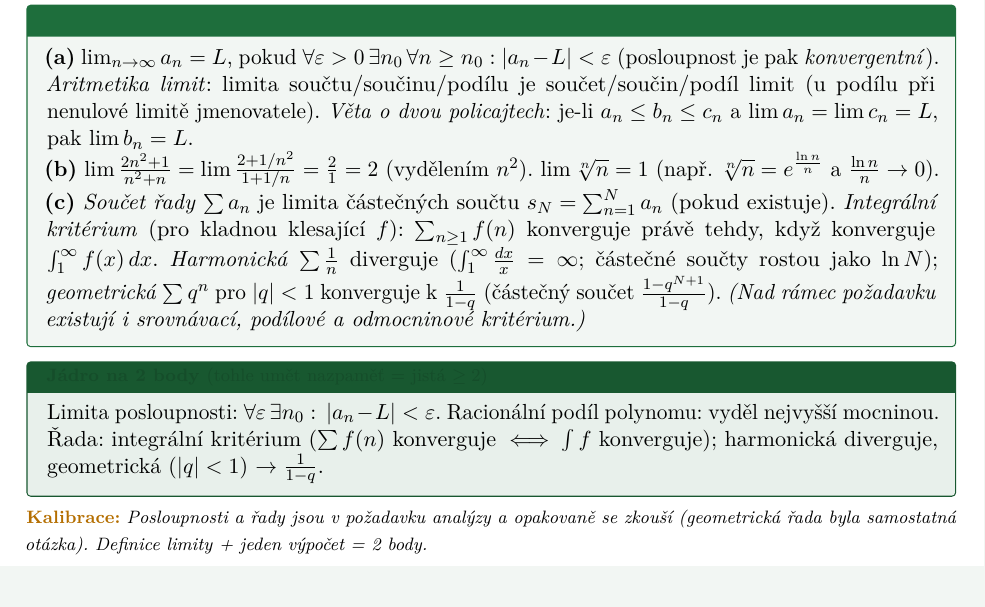
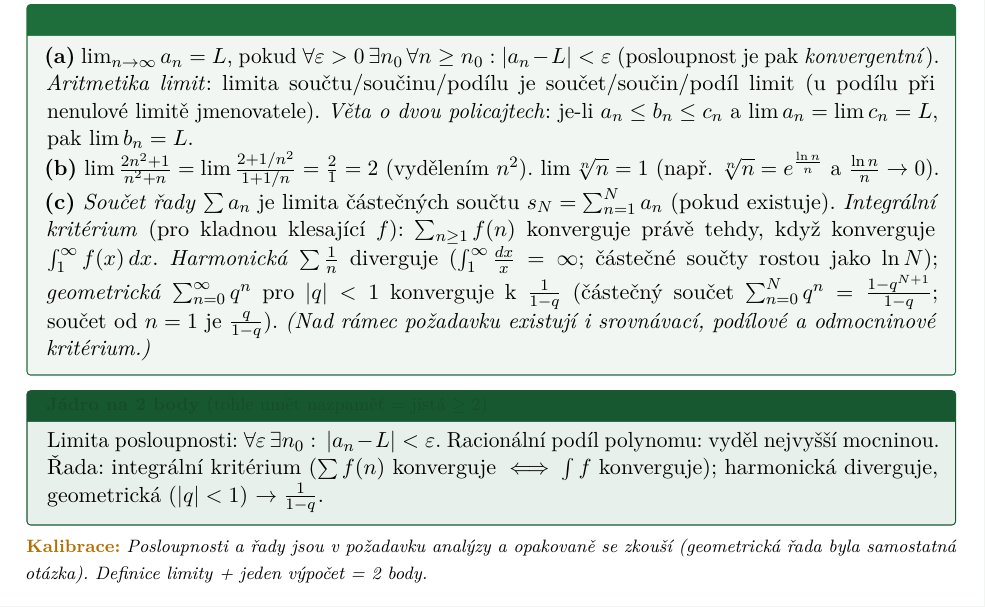
Before and after one commit to Reblexis/statnice-mff, a LaTeX document (drills/uroven3.tex, which reads drills/tasks/t3-mat-posloupnosti.tex): part of page 3 of 15, cut so that both start at the same text. Compiled offline with pdfLaTeX.

```diff
--- a/drills/tasks/t3-mat-posloupnosti.tex
+++ b/drills/tasks/t3-mat-posloupnosti.tex
@@ -12,7 +12,7 @@
 
 \textbf{(b)} $\lim\frac{2n^2+1}{n^2+n}=\lim\frac{2+1/n^2}{1+1/n}=\frac{2}{1}=2$ (vydělením $n^2$). $\lim\sqrt[n]{n}=1$ (např.\ $\sqrt[n]{n}=e^{\frac{\ln n}{n}}$ a $\frac{\ln n}{n}\to0$).
 
-\textbf{(c)} \emph{Součet řady} $\sum a_n$ je limita částečných součtu $s_N=\sum_{n=1}^N a_n$ (pokud existuje). \emph{Integrální kritérium} (pro kladnou klesající $f$): $\sum_{n\ge1} f(n)$ konverguje právě tehdy, když konverguje $\int_1^\infty f(x)\,dx$. \emph{Harmonická} $\sum\frac1n$ diverguje ($\int_1^\infty\frac{dx}{x}=\infty$; částečné součty rostou jako $\ln N$); \emph{geometrická} $\sum q^n$ pro $|q|<1$ konverguje k $\frac{1}{1-q}$ (částečný součet $\frac{1-q^{N+1}}{1-q}$). \emph{(Nad rámec požadavku existují i srovnávací, podílové a odmocninové kritérium.)}
+\textbf{(c)} \emph{Součet řady} $\sum a_n$ je limita částečných součtu $s_N=\sum_{n=1}^N a_n$ (pokud existuje). \emph{Integrální kritérium} (pro kladnou klesající $f$): $\sum_{n\ge1} f(n)$ konverguje právě tehdy, když konverguje $\int_1^\infty f(x)\,dx$. \emph{Harmonická} $\sum\frac1n$ diverguje ($\int_1^\infty\frac{dx}{x}=\infty$; částečné součty rostou jako $\ln N$); \emph{geometrická} $\sum_{n=0}^\infty q^n$ pro $|q|<1$ konverguje k $\frac{1}{1-q}$ (částečný součet $\sum_{n=0}^N q^n=\frac{1-q^{N+1}}{1-q}$; součet od $n=1$ je $\frac{q}{1-q}$). \emph{(Nad rámec požadavku existují i srovnávací, podílové a odmocninové kritérium.)}
 \end{reseni}
 
 \begin{jadro}
```
Also changed, not shown: drills/tasks/t1-inf-binary.tex (+1 -1 lines), drills/uroven1.pdf, drills/uroven3.pdf.
